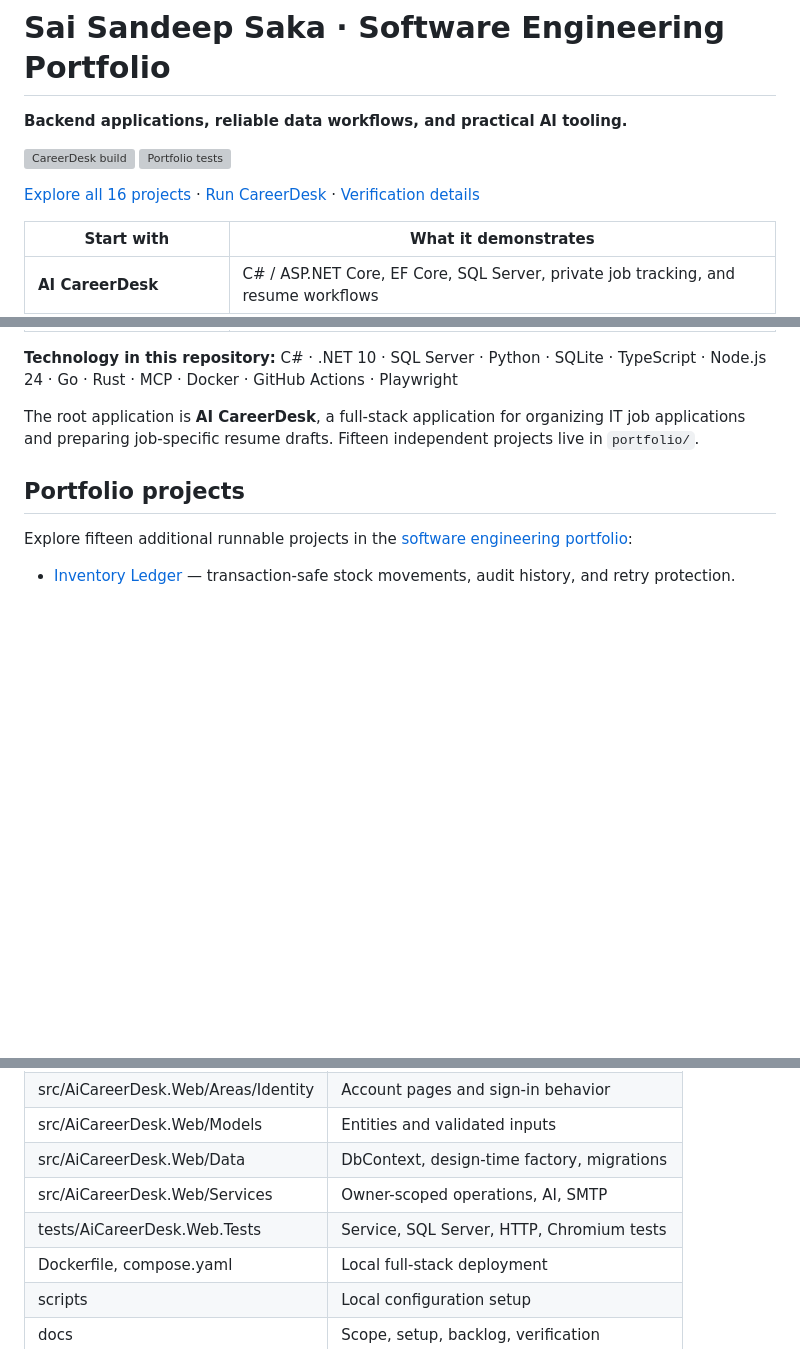
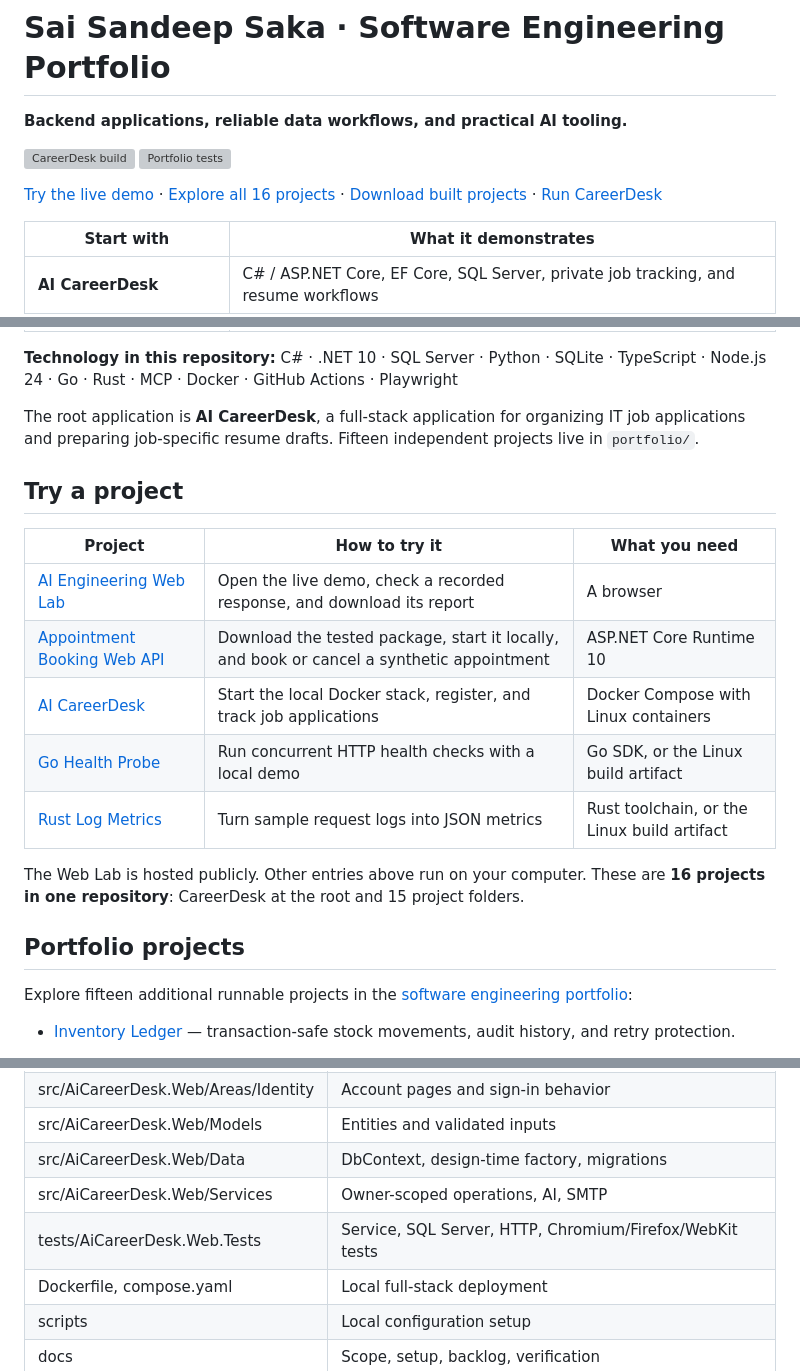
Before and after one commit to ssaka2/Ai-project-, a Markdown page: README.md, 3 parts joined by grey strips. Rendered like a GitHub page; blank space fills up the shorter version; grey boxes are pictures that could not be loaded.

```diff
--- a/README.md
+++ b/README.md
@@ -5,7 +5,7 @@
 [![CareerDesk build](https://github.com/ssaka2/Ai-project-/actions/workflows/ci.yml/badge.svg)](https://github.com/ssaka2/Ai-project-/actions/workflows/ci.yml)
 [![Portfolio tests](https://github.com/ssaka2/Ai-project-/actions/workflows/portfolio.yml/badge.svg)](https://github.com/ssaka2/Ai-project-/actions/workflows/portfolio.yml)
 
-[Explore all 16 projects](portfolio/README.md) · [Run CareerDesk](#start-the-full-stack) · [Verification details](docs/technology-review.md)
+[Try the live demo](https://sandeep-ai-engineering-lab.ssaka2.chatgpt.site) · [Explore all 16 projects](portfolio/README.md) · [Download built projects](portfolio/README.md#download-built-projects) · [Run CareerDesk](#start-the-full-stack)
 
 | Start with | What it demonstrates |
 | --- | --- |
@@ -16,6 +16,18 @@
 **Technology in this repository:** C# · .NET 10 · SQL Server · Python · SQLite · TypeScript · Node.js 24 · Go · Rust · MCP · Docker · GitHub Actions · Playwright
 
 The root application is **AI CareerDesk**, a full-stack application for organizing IT job applications and preparing job-specific resume drafts. Fifteen independent projects live in `portfolio/`.
+
+## Try a project
+
+| Project | How to try it | What you need |
+| --- | --- | --- |
+| [AI Engineering Web Lab](https://sandeep-ai-engineering-lab.ssaka2.chatgpt.site) | Open the live demo, check a recorded response, and download its report | A browser |
+| [Appointment Booking Web API](portfolio/booking-web-api/#download-the-ready-built-package) | Download the tested package, start it locally, and book or cancel a synthetic appointment | ASP.NET Core Runtime 10 |
+| [AI CareerDesk](#start-the-full-stack) | Start the local Docker stack, register, and track job applications | Docker Compose with Linux containers |
+| [Go Health Probe](portfolio/go-health-probe/) | Run concurrent HTTP health checks with a local demo | Go SDK, or the Linux build artifact |
+| [Rust Log Metrics](portfolio/rust-log-metrics/) | Turn sample request logs into JSON metrics | Rust toolchain, or the Linux build artifact |
+
+The Web Lab is hosted publicly. Other entries above run on your computer. These are **16 projects in one repository**: CareerDesk at the root and 15 project folders.
 
 ## Portfolio projects
 
@@ -121,7 +134,7 @@ Playwright, Docker Compose, and GitHub Actions.
 | src/AiCareerDesk.Web/Models | Entities and validated inputs |
 | src/AiCareerDesk.Web/Data | DbContext, design-time factory, migrations |
 | src/AiCareerDesk.Web/Services | Owner-scoped operations, AI, SMTP |
-| tests/AiCareerDesk.Web.Tests | Service, SQL Server, HTTP, Chromium tests |
+| tests/AiCareerDesk.Web.Tests | Service, SQL Server, HTTP, Chromium/Firefox/WebKit tests |
 | Dockerfile, compose.yaml | Local full-stack deployment |
 | scripts | Local configuration setup |
 | docs | Scope, setup, backlog, verification |
```
Also changed, not shown: other parts of README.md (+1 -0 lines), portfolio/README.md (+28 -4 lines).
